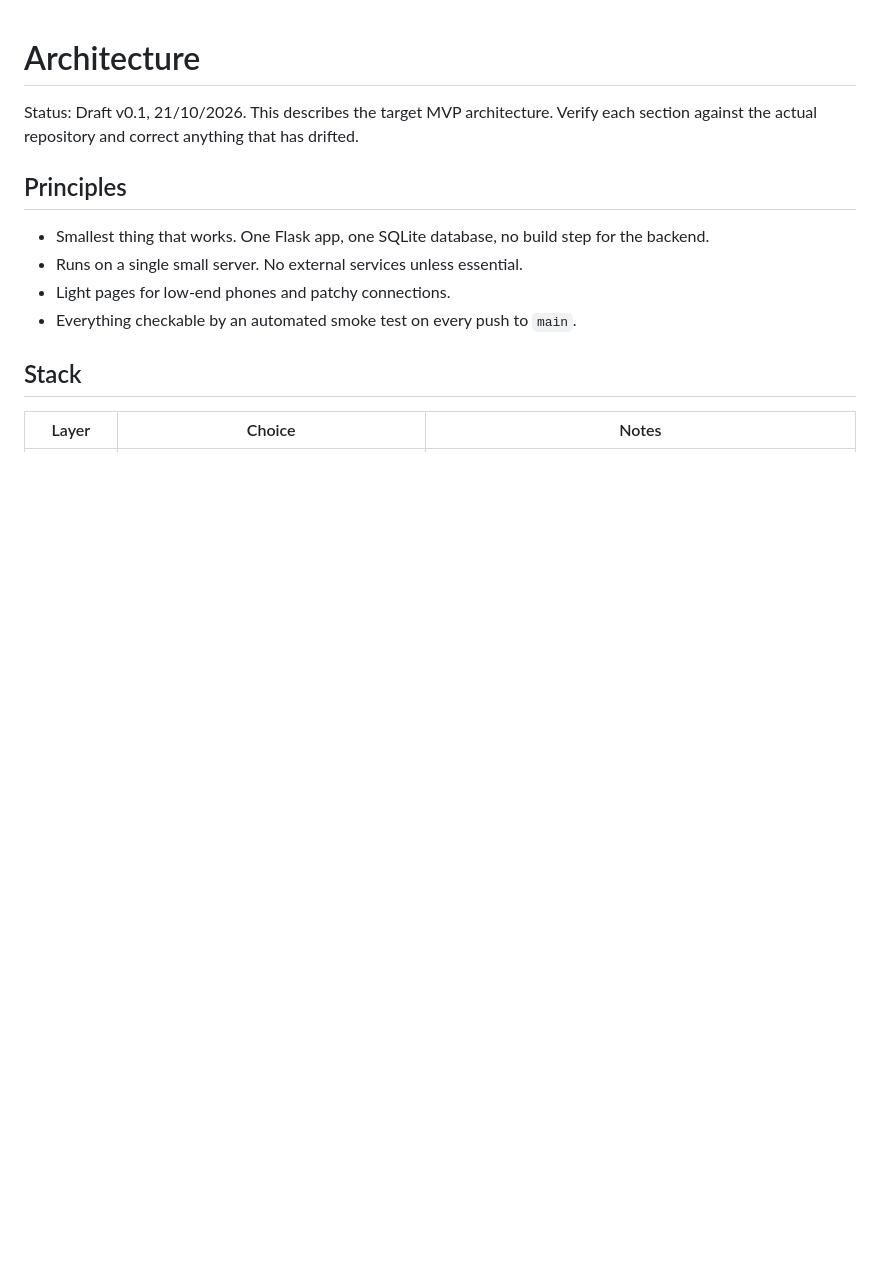
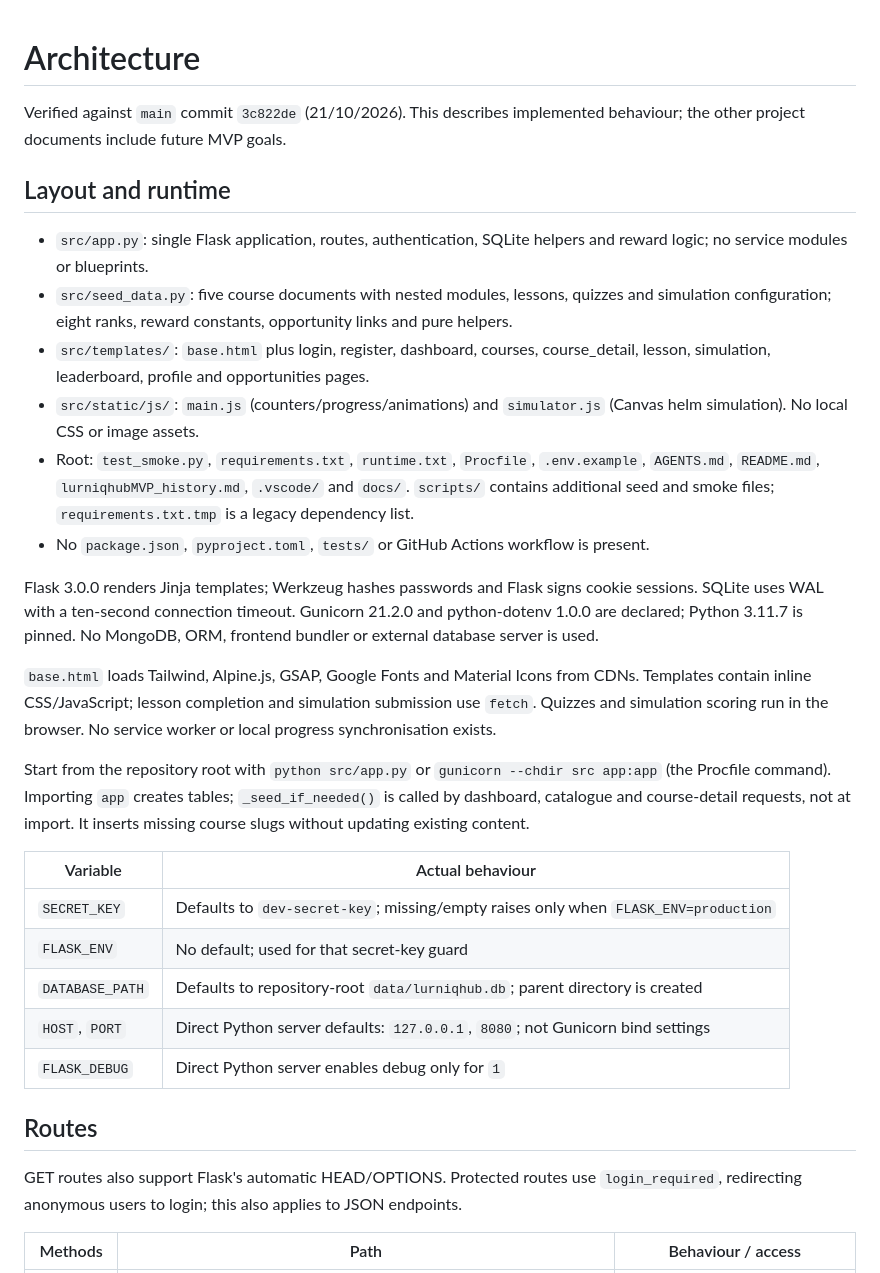
Before and after one commit to CtrlAltDefeat18/lurniqhub-v2, a Markdown page: docs/architecture.md, the part around one of its changes. Rendered like a GitHub page; blank space fills up the shorter version.

```diff
--- a/docs/architecture.md
+++ b/docs/architecture.md
@@ -1,15 +1,33 @@
 # Architecture
 
-Status: Draft v0.1, 21/10/2026. This describes the target MVP architecture. Verify each section against the actual repository and correct anything that has drifted.
+Verified against `main` commit `3c822de` (21/10/2026). This describes implemented behaviour; the other project documents include future MVP goals.
 
-## Principles
+## Layout and runtime
 
-- Smallest thing that works. One Flask app, one SQLite database, no build step for the backend.
-- Runs on a single small server. No external services unless essential.
-- Light pages for low-end phones and patchy connections.
-- Everything checkable by an automated smoke test on every push to `main`.
+- `src/app.py`: single Flask application, routes, authentication, SQLite helpers and reward logic; no service modules or blueprints.
+- `src/seed_data.py`: five course documents with nested modules, lessons, quizzes and simulation configuration; eight ranks, reward constants, opportunity links and pure helpers.
+- `src/templates/`: `base.html` plus login, register, dashboard, courses, course_detail, lesson, simulation, leaderboard, profile and opportunities pages.
+- `src/static/js/`: `main.js` (counters/progress/animations) and `simulator.js` (Canvas helm simulation). No local CSS or image assets.
+- Root: `test_smoke.py`, `requirements.txt`, `runtime.txt`, `Procfile`, `.env.example`, `AGENTS.md`, `README.md`, `lurniqhubMVP_history.md`, `.vscode/` and `docs/`. `scripts/` contains additional seed and smoke files; `requirements.txt.tmp` is a legacy dependency list.
+- No `package.json`, `pyproject.toml`, `tests/` or GitHub Actions workflow is present.
 
-## Stack
+Flask 3.0.0 renders Jinja templates; Werkzeug hashes passwords and Flask signs cookie sessions. SQLite uses WAL with a ten-second connection timeout. Gunicorn 21.2.0 and python-dotenv 1.0.0 are declared; Python 3.11.7 is pinned. No MongoDB, ORM, frontend bundler or external database server is used.
 
-| Layer | Choice | Notes |
+`base.html` loads Tailwind, Alpine.js, GSAP, Google Fonts and Material Icons from CDNs. Templates contain inline CSS/JavaScript; lesson completion and simulation submission use `fetch`. Quizzes and simulation scoring run in the browser. No service worker or local progress synchronisation exists.
+
+Start from the repository root with `python src/app.py` or `gunicorn --chdir src app:app` (the Procfile command). Importing `app` creates tables; `_seed_if_needed()` is called by dashboard, catalogue and course-detail requests, not at import. It inserts missing course slugs without updating existing content.
+
+| Variable | Actual behaviour |
+|---|---|
+| `SECRET_KEY` | Defaults to `dev-secret-key`; missing/empty raises only when `FLASK_ENV=production` |
+| `FLASK_ENV` | No default; used for that secret-key guard |
+| `DATABASE_PATH` | Defaults to repository-root `data/lurniqhub.db`; parent directory is created |
+| `HOST`, `PORT` | Direct Python server defaults: `127.0.0.1`, `8080`; not Gunicorn bind settings |
+| `FLASK_DEBUG` | Direct Python server enables debug only for `1` |
+
+## Routes
+
+GET routes also support Flask's automatic HEAD/OPTIONS. Protected routes use `login_required`, redirecting anonymous users to login; this also applies to JSON endpoints.
+
+| Methods | Path | Behaviour / access |
 |---|---|---|
```
Also changed, not shown: other parts of docs/architecture.md (+62 -79 lines).
